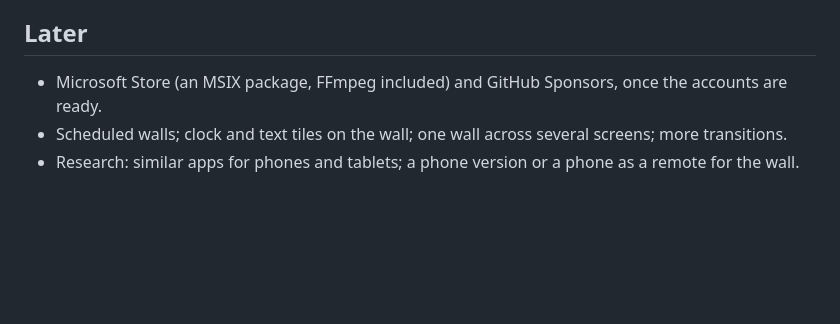
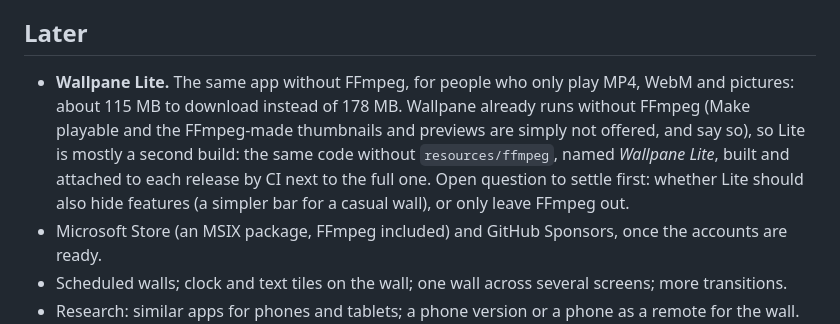
Before and after one commit to VPTaurus/Wallpane, a Markdown page: ROADMAP.md, the part around the change. Rendered like a GitHub page; blank space fills up the shorter version.

Commit message:
Roadmap: a Lite version without FFmpeg, for later

```diff
--- a/ROADMAP.md
+++ b/ROADMAP.md
@@ -60,6 +60,7 @@ Where Wallpane is going, in the order it is built. Each step lands on `Dev` with
 - [ ] **F3. Export the wall as a video.** Every tile in its place, as one MP4 at a chosen size and length, made from the tiles' lighter copies, with progress in the job list. Play it on a smart TV from USB, or share it.
 
 ## Later
+- **Wallpane Lite.** The same app without FFmpeg, for people who only play MP4, WebM and pictures: about 115 MB to download instead of 178 MB. Wallpane already runs without FFmpeg (Make playable and the FFmpeg-made thumbnails and previews are simply not offered, and say so), so Lite is mostly a second build: the same code without `resources/ffmpeg`, named *Wallpane Lite*, built and attached to each release by CI next to the full one. Open question to settle first: whether Lite should also hide features (a simpler bar for a casual wall), or only leave FFmpeg out.
 - Microsoft Store (an MSIX package, FFmpeg included) and GitHub Sponsors, once the accounts are ready.
 - Scheduled walls; clock and text tiles on the wall; one wall across several screens; more transitions.
 - Research: similar apps for phones and tablets; a phone version or a phone as a remote for the wall.
```
